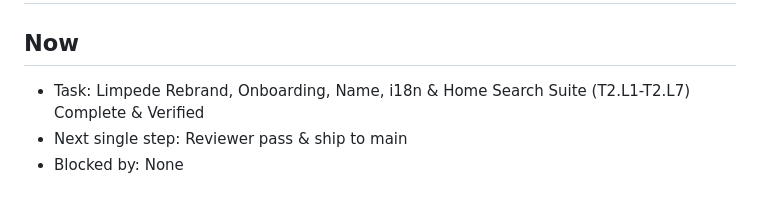
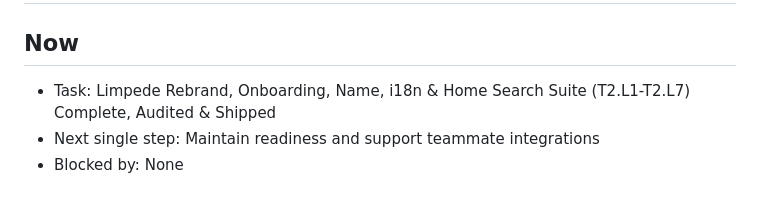
Before and after one commit to ioanstefan2020/Claparii-RDCC, a Markdown page: docs/plan/p2.md, the part around the change. Rendered like a GitHub page.

Commit message:
doc(p2): update status to complete and shipped

```diff
--- a/docs/plan/p2.md
+++ b/docs/plan/p2.md
@@ -1,8 +1,8 @@
 # Status — p2 (owner: p2 only)
 
 ## Now
-- Task: Limpede Rebrand, Onboarding, Name, i18n & Home Search Suite (T2.L1-T2.L7) Complete & Verified
-- Next single step: Reviewer pass & ship to main
+- Task: Limpede Rebrand, Onboarding, Name, i18n & Home Search Suite (T2.L1-T2.L7) Complete, Audited & Shipped
+- Next single step: Maintain readiness and support teammate integrations
 - Blocked by: None
 
 ## Feature: Limpede Rebrand, Onboarding, Name, i18n & Home Search Suite
```
